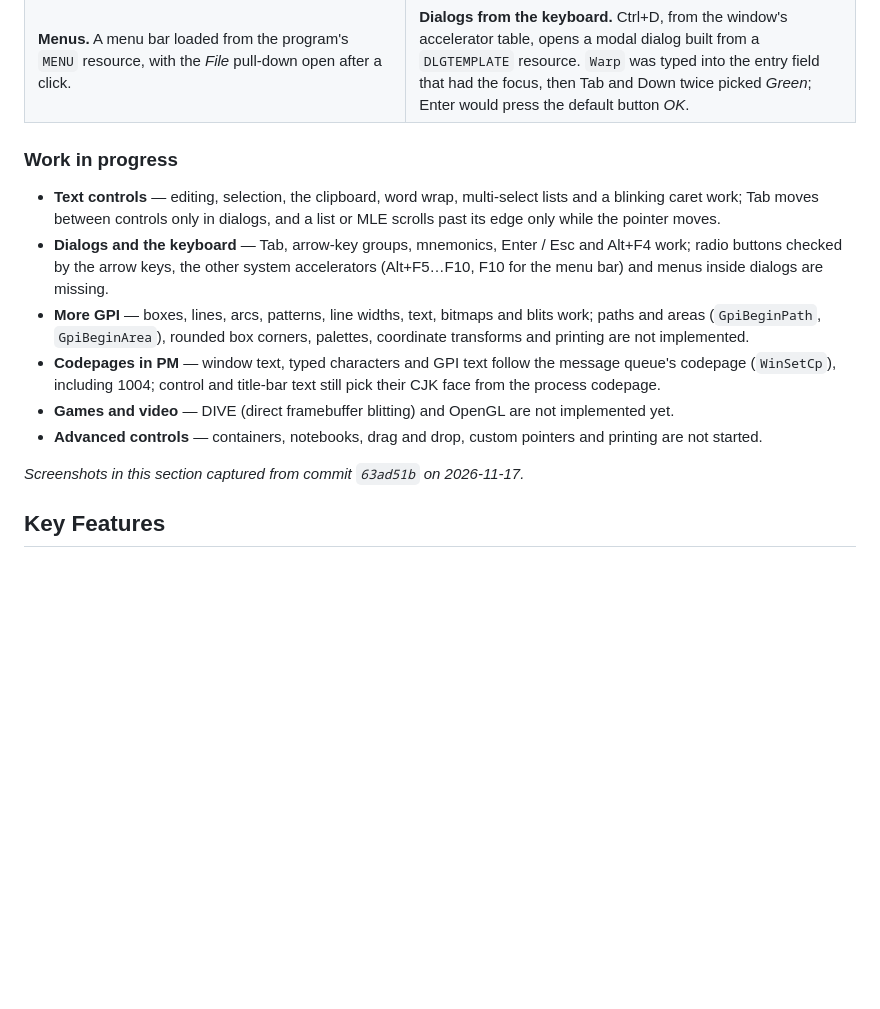
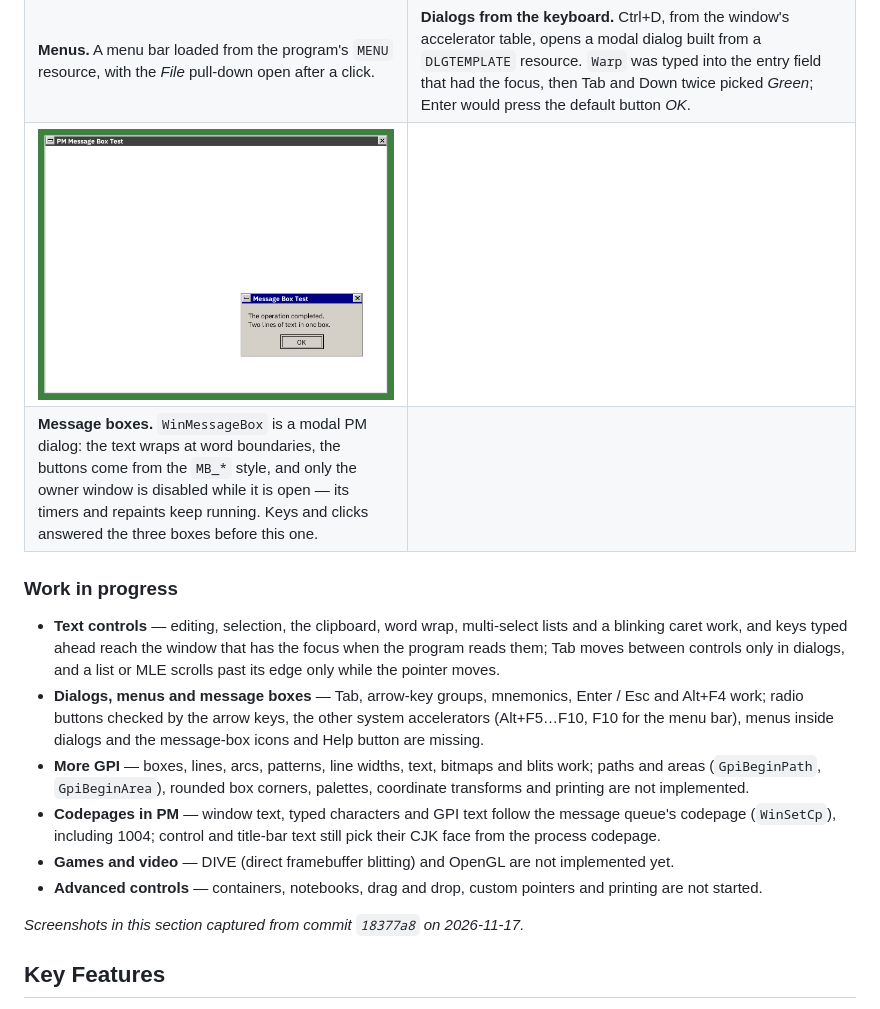
Before and after one commit to hiroshiyui/warpine, a Markdown page: README.md, the part around the change. Rendered like a GitHub page; pictures changed too: doc/screenshots/pm_msgbox.png (added); blank space fills up the shorter version.

Commit message:
docs(readme): add a message box screenshot and refresh the work list
WinMessageBox became a modal PM dialog after the last capture, so the
Screenshots section gains a picture of a two-line box over its inactive
owner. The work-in-progress list now mentions type-ahead and the
missing message-box icons and Help button. The other six screenshots
were recaptured from 18377a8 and came out unchanged.

Co-Authored-By: Claude Opus 5.5 <noreply@anthropic.com>
Claude-Session: https://claude.ai/code/session_01Ux2KKr7puFgrPeFJFk22fL

```diff
--- a/README.md
+++ b/README.md
@@ -19,17 +19,19 @@ Warpine is a compatibility layer that runs 32-bit OS/2 (LX format) and 16-bit OS
 | **Built-in controls and typing.** Static text, push button, entry field, scroll bar, list box and multi-line field. The entry field was clicked and typed into (`Hello, Wörld!` at the end, then *Home* and `>>` at the start); in the multi-line field, Enter after "Line one" and `three` started a new line. | **List selection and word wrap.** Driven by clicks and keys: a multiple-selection list (`LS_MULTIPLESEL`, two clicks plus Down and Space), an extended-selection list (`LS_EXTENDEDSEL`, a click, Shift+click and Ctrl+click) and a single-selection list where a double-click sent `LN_ENTER`. The multi-line field below wraps its text at word boundaries (`MLS_WORDWRAP`). |
 | ![PM Menu/Dialog Test window with the File menu open, listing About..., a separator and Exit](doc/screenshots/pm_menu_pulldown.png) | ![A "Your name and colour" dialog over an inactive main window: the Name field reads Warp, the Colour list box has Green selected, and the OK button has a dark default outline next to Cancel](doc/screenshots/pm_dialog_keyboard.png) |
 | **Menus.** A menu bar loaded from the program's `MENU` resource, with the *File* pull-down open after a click. | **Dialogs from the keyboard.** Ctrl+D, from the window's accelerator table, opens a modal dialog built from a `DLGTEMPLATE` resource. `Warp` was typed into the entry field that had the focus, then Tab and Down twice picked *Green*; Enter would press the default button *OK*. |
+| ![A "Message Box Test" message box with the text "The operation completed." and "Two lines of text in one box." on two lines and an OK button with a default outline, over the inactive PM Message Box Test window](doc/screenshots/pm_msgbox.png) | |
+| **Message boxes.** `WinMessageBox` is a modal PM dialog: the text wraps at word boundaries, the buttons come from the `MB_*` style, and only the owner window is disabled while it is open — its timers and repaints keep running. Keys and clicks answered the three boxes before this one. | |
 
 ### Work in progress
 
-- **Text controls** — editing, selection, the clipboard, word wrap, multi-select lists and a blinking caret work; Tab moves between controls only in dialogs, and a list or MLE scrolls past its edge only while the pointer moves.
-- **Dialogs and the keyboard** — Tab, arrow-key groups, mnemonics, Enter / Esc and Alt+F4 work; radio buttons checked by the arrow keys, the other system accelerators (Alt+F5…F10, F10 for the menu bar) and menus inside dialogs are missing.
+- **Text controls** — editing, selection, the clipboard, word wrap, multi-select lists and a blinking caret work, and keys typed ahead reach the window that has the focus when the program reads them; Tab moves between controls only in dialogs, and a list or MLE scrolls past its edge only while the pointer moves.
+- **Dialogs, menus and message boxes** — Tab, arrow-key groups, mnemonics, Enter / Esc and Alt+F4 work; radio buttons checked by the arrow keys, the other system accelerators (Alt+F5…F10, F10 for the menu bar), menus inside dialogs and the message-box icons and Help button are missing.
 - **More GPI** — boxes, lines, arcs, patterns, line widths, text, bitmaps and blits work; paths and areas (`GpiBeginPath`, `GpiBeginArea`), rounded box corners, palettes, coordinate transforms and printing are not implemented.
 - **Codepages in PM** — window text, typed characters and GPI text follow the message queue's codepage (`WinSetCp`), including 1004; control and title-bar text still pick their CJK face from the process codepage.
 - **Games and video** — DIVE (direct framebuffer blitting) and OpenGL are not implemented yet.
 - **Advanced controls** — containers, notebooks, drag and drop, custom pointers and printing are not started.
 
-_Screenshots in this section captured from commit `63ad51b` on 2026-11-17._
+_Screenshots in this section captured from commit `18377a8` on 2026-11-17._
 <!-- screenshots:end -->
 
 ## Key Features
```
